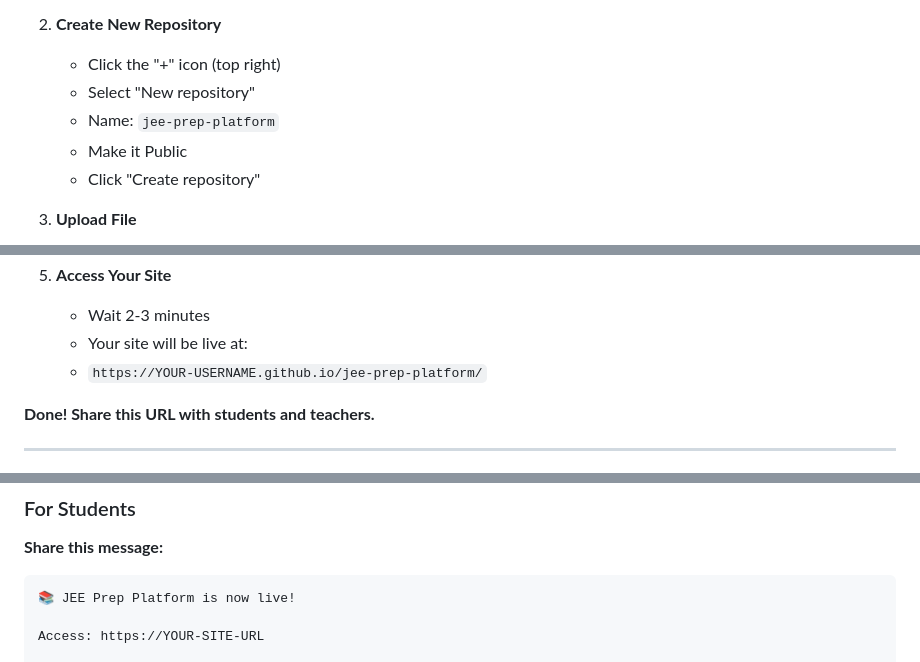
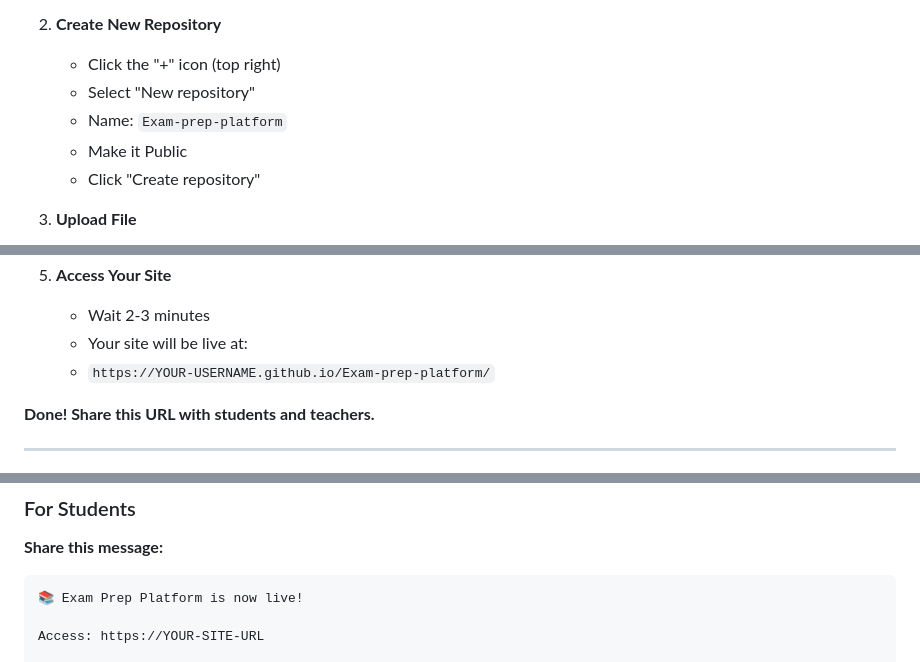
Before and after one commit to KeerthiSarayu/Exam_Prep_App, a Markdown page: DEPLOYMENT.md, 3 parts joined by grey strips. GitHub-like rendering.

````diff
--- a/DEPLOYMENT.md
+++ b/DEPLOYMENT.md
@@ -12,7 +12,7 @@
 2. **Create New Repository**
    - Click the "+" icon (top right)
    - Select "New repository"
-   - Name: `jee-prep-platform`
+   - Name: `Exam-prep-platform`
    - Make it Public
    - Click "Create repository"
 
@@ -30,7 +30,7 @@
 5. **Access Your Site**
    - Wait 2-3 minutes
    - Your site will be live at:
-   - `https://YOUR-USERNAME.github.io/jee-prep-platform/`
+   - `https://YOUR-USERNAME.github.io/Exam-prep-platform/`
 
 **Done! Share this URL with students and teachers.**
 
@@ -144,7 +144,7 @@
 **Share this message:**
 
 ```
-📚 JEE Prep Platform is now live!
+📚 Exam Prep Platform is now live!
 
 Access: https://YOUR-SITE-URL
 
````
Also changed, not shown: other parts of DEPLOYMENT.md (+2 -2 lines).
